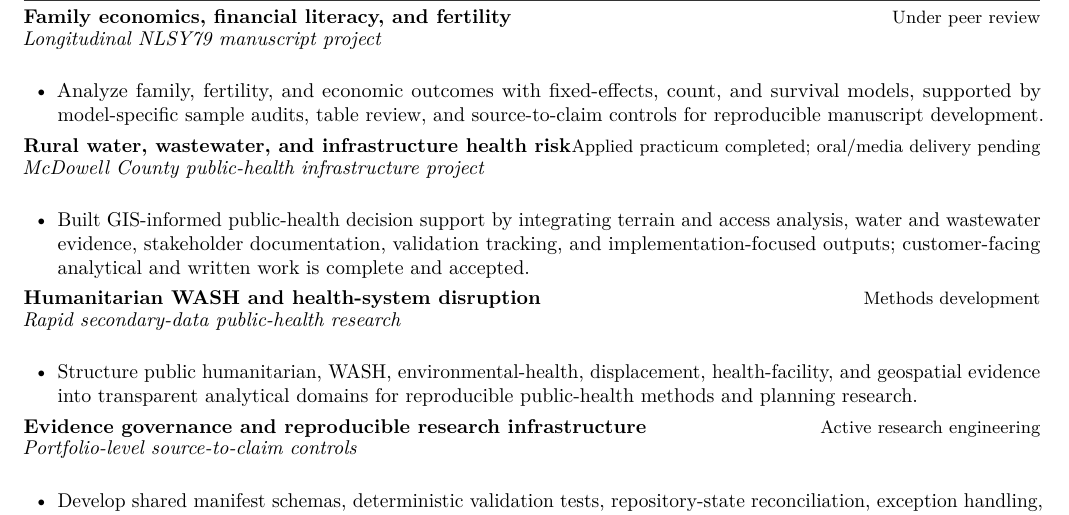
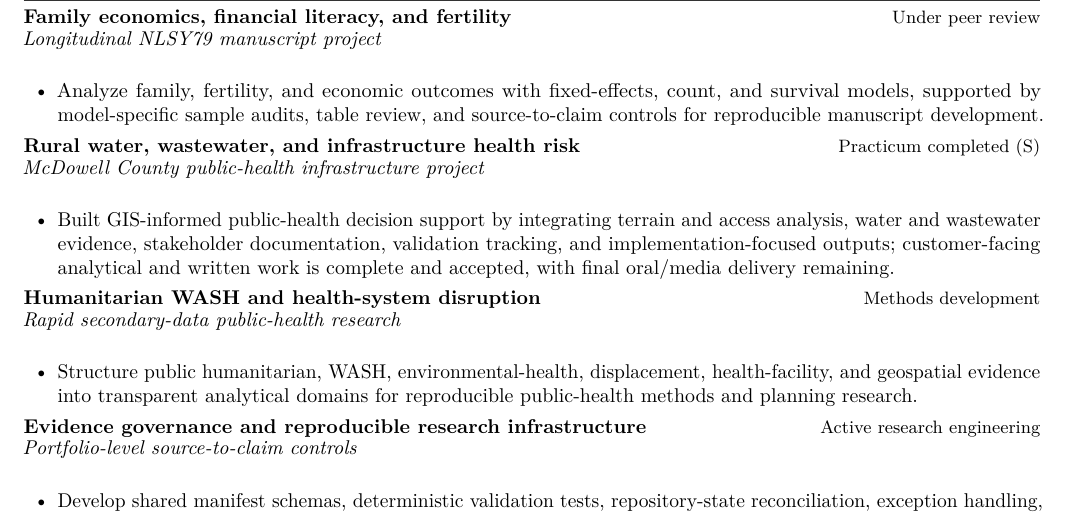
Before and after one commit to pskeffington/CV-Public-Facing, a LaTeX CV (cv/public_upload_cv.tex, which reads cv/current_projects_public.tex): part of page 1 of 3, cut so that both start at the same text. Compiled offline with pdfLaTeX.

Commit message:
Shorten practicum status for CV alignment

```diff
--- a/cv/current_projects_public.tex
+++ b/cv/current_projects_public.tex
@@ -5,10 +5,10 @@
     \item Analyze family, fertility, and economic outcomes with fixed-effects, count, and survival models, supported by model-specific sample audits, table review, and source-to-claim controls for reproducible manuscript development.
 \end{itemize}
 
-\cvrole{Rural water, wastewater, and infrastructure health risk}{Applied practicum completed; oral/media delivery pending}
+\cvrole{Rural water, wastewater, and infrastructure health risk}{Practicum completed (S)}
 \cvplace{McDowell County public-health infrastructure project}
 \begin{itemize}
-    \item Built GIS-informed public-health decision support by integrating terrain and access analysis, water and wastewater evidence, stakeholder documentation, validation tracking, and implementation-focused outputs; customer-facing analytical and written work is complete and accepted.
+    \item Built GIS-informed public-health decision support by integrating terrain and access analysis, water and wastewater evidence, stakeholder documentation, validation tracking, and implementation-focused outputs; customer-facing analytical and written work is complete and accepted, with final oral/media delivery remaining.
 \end{itemize}
 
 \cvrole{Humanitarian WASH and health-system disruption}{Methods development}
```
